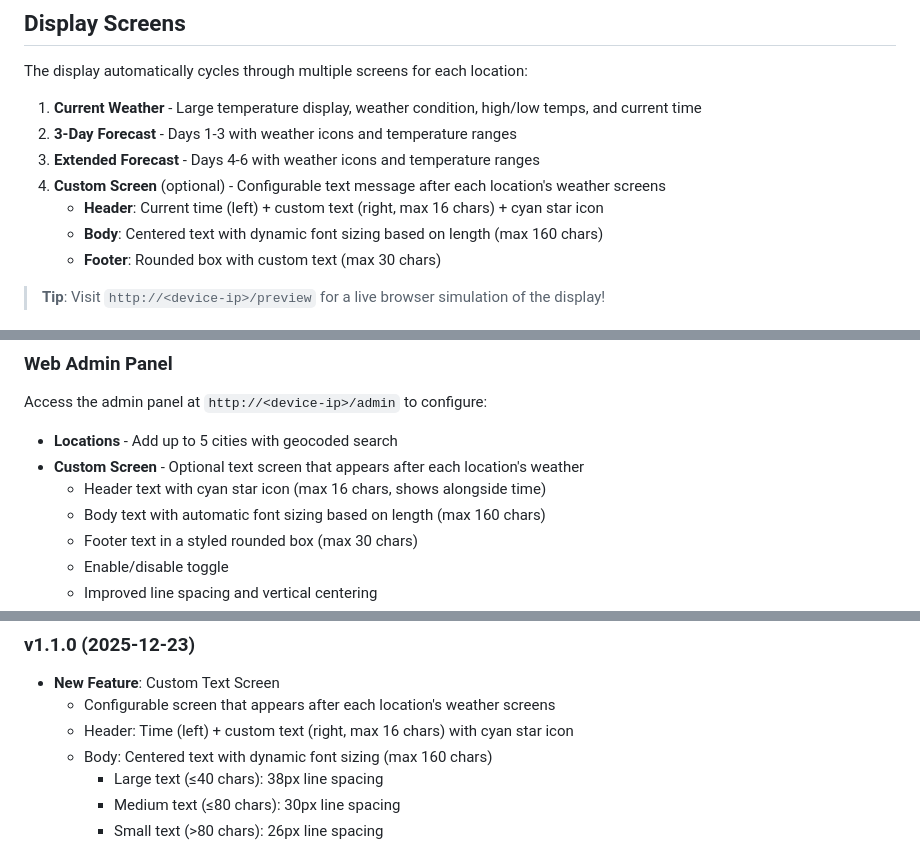
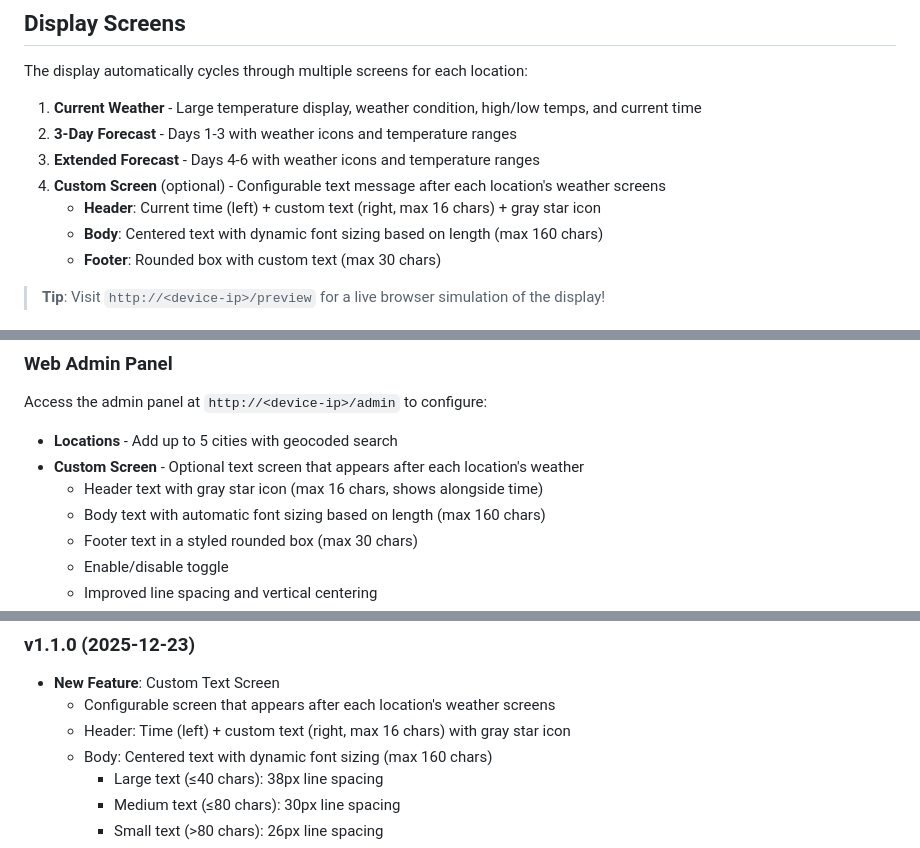
Before and after one commit to ryanmaule/epicweatherbox, a Markdown page: README.md, 3 parts joined by grey strips. GitHub-like rendering.

Commit message:
docs: update star icon color from cyan to gray in v1.1 docs
🤖 Generated with [Claude Code](https://claude.com/claude-code)

Co-Authored-By: Claude Opus 4.5 <noreply@anthropic.com>

```diff
--- a/README.md
+++ b/README.md
@@ -27,7 +27,7 @@ The display automatically cycles through multiple screens for each location:
 2. **3-Day Forecast** - Days 1-3 with weather icons and temperature ranges
 3. **Extended Forecast** - Days 4-6 with weather icons and temperature ranges
 4. **Custom Screen** (optional) - Configurable text message after each location's weather screens
-   - **Header**: Current time (left) + custom text (right, max 16 chars) + cyan star icon
+   - **Header**: Current time (left) + custom text (right, max 16 chars) + gray star icon
    - **Body**: Centered text with dynamic font sizing based on length (max 160 chars)
    - **Footer**: Rounded box with custom text (max 30 chars)
 
@@ -84,7 +84,7 @@ Access the admin panel at `http://<device-ip>/admin` to configure:
 
 - **Locations** - Add up to 5 cities with geocoded search
 - **Custom Screen** - Optional text screen that appears after each location's weather
-  - Header text with cyan star icon (max 16 chars, shows alongside time)
+  - Header text with gray star icon (max 16 chars, shows alongside time)
   - Body text with automatic font sizing based on length (max 160 chars)
   - Footer text in a styled rounded box (max 30 chars)
   - Enable/disable toggle
@@ -199,7 +199,7 @@ Contributions are welcome! Please feel free to submit issues and pull requests.
 ### v1.1.0 (2025-12-23)
 - **New Feature**: Custom Text Screen
   - Configurable screen that appears after each location's weather screens
-  - Header: Time (left) + custom text (right, max 16 chars) with cyan star icon
+  - Header: Time (left) + custom text (right, max 16 chars) with gray star icon
   - Body: Centered text with dynamic font sizing (max 160 chars)
     - Large text (≤40 chars): 38px line spacing
     - Medium text (≤80 chars): 30px line spacing
```
